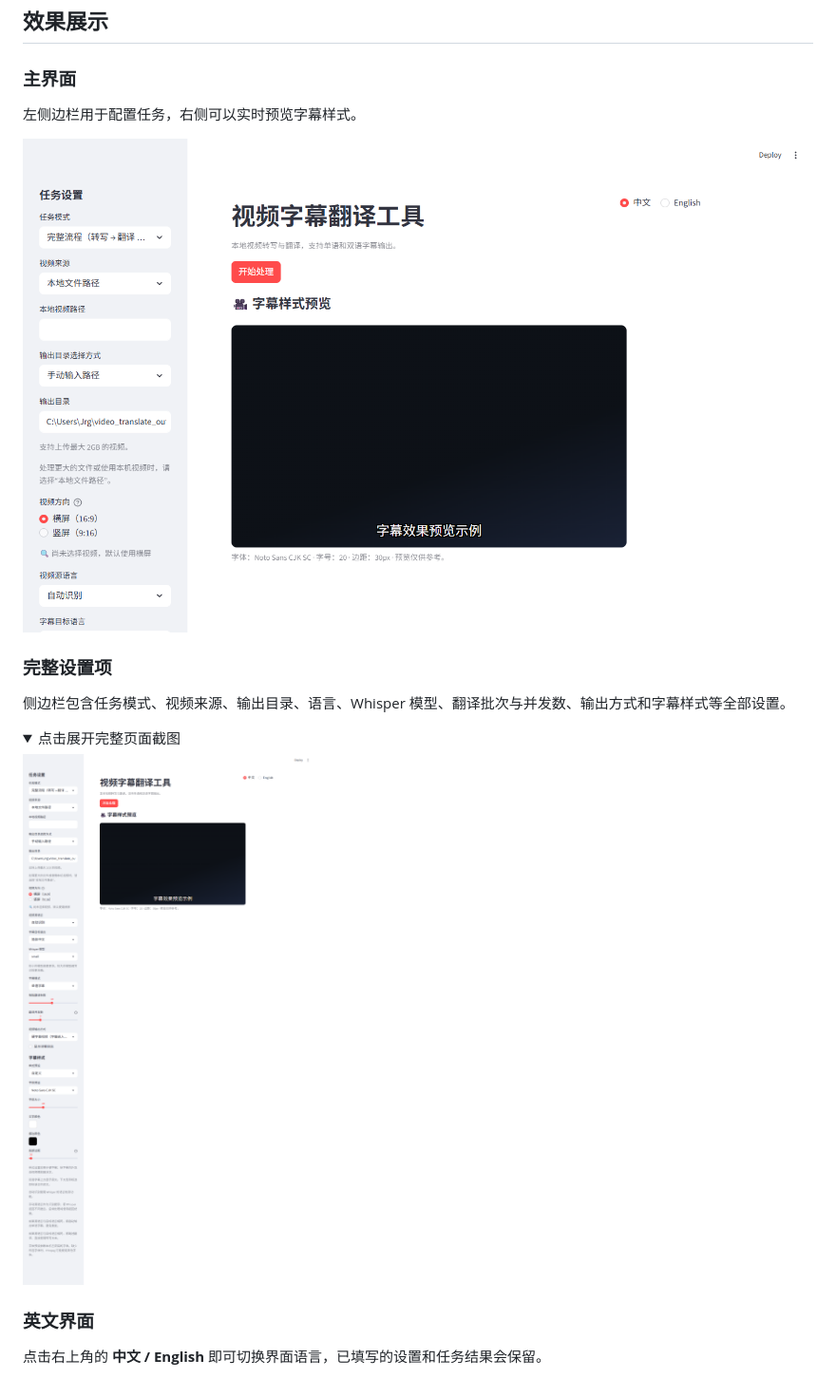
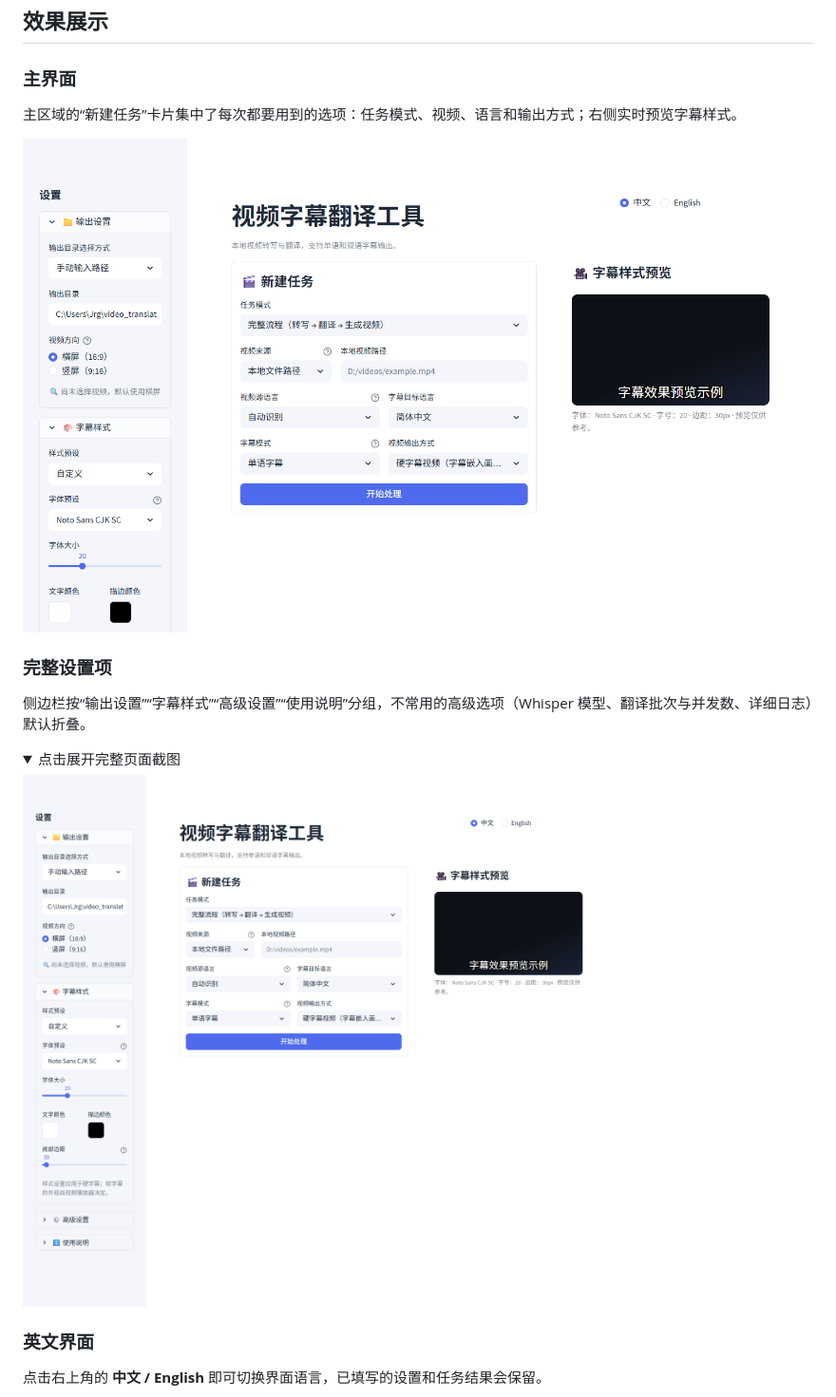
Before and after one commit to Jrg2001/video-translate-tool, a Markdown page: README.md, the part around the change. Shown at 95% size. Rendered like a GitHub page; pictures changed too: docs/images/ui-full-zh.png, docs/images/ui-overview-zh.png; folded sections open.

```diff
--- a/README.md
+++ b/README.md
@@ -11,13 +11,13 @@
 
 ### 主界面
 
-左侧边栏用于配置任务，右侧可以实时预览字幕样式。
+主区域的“新建任务”卡片集中了每次都要用到的选项：任务模式、视频、语言和输出方式；右侧实时预览字幕样式。
 
 ![主界面（中文）](docs/images/ui-overview-zh.png)
 
 ### 完整设置项
 
-侧边栏包含任务模式、视频来源、输出目录、语言、Whisper 模型、翻译批次与并发数、输出方式和字幕样式等全部设置。
+侧边栏按“输出设置”“字幕样式”“高级设置”“使用说明”分组，不常用的高级选项（Whisper 模型、翻译批次与并发数、详细日志）默认折叠。
 
 <details>
 <summary>点击展开完整页面截图</summary>
```
Also changed, not shown: docs/images/ui-overview-en.png, 3 other files.
